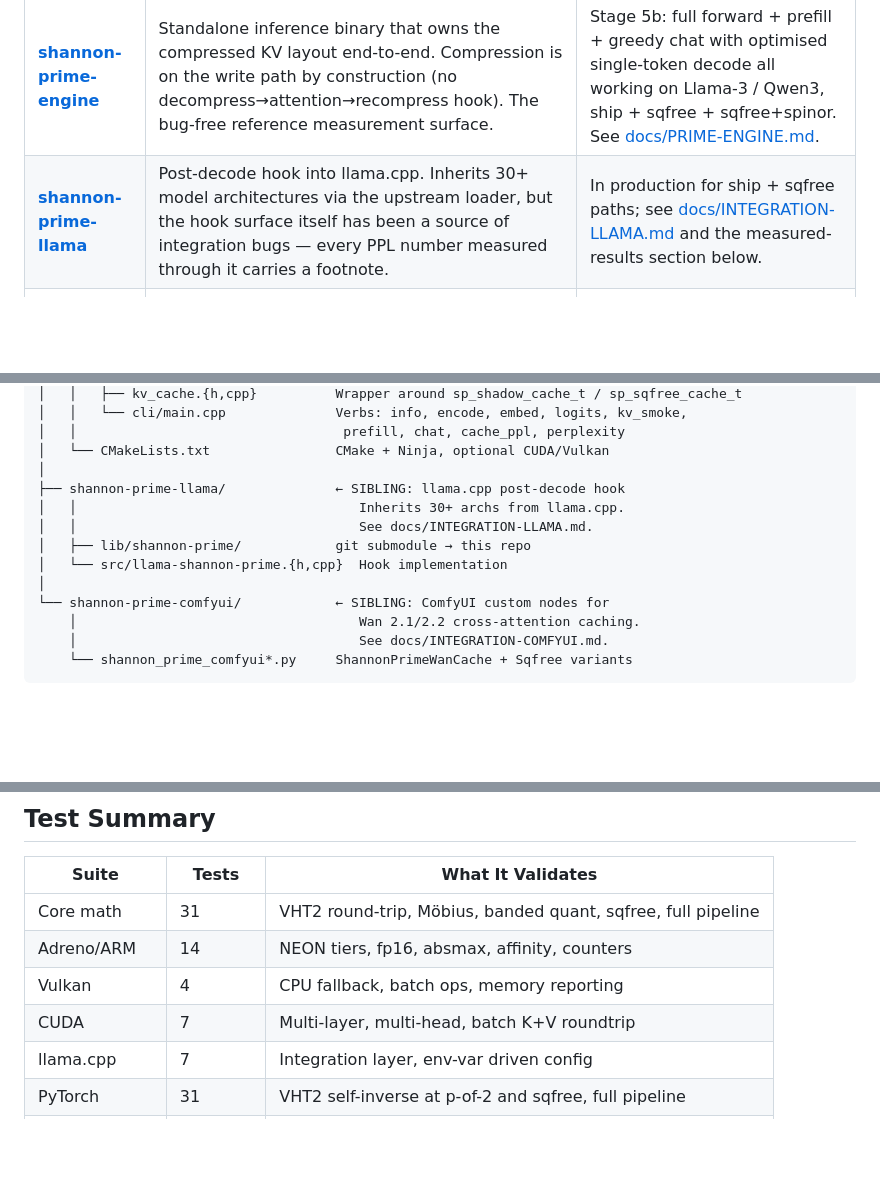
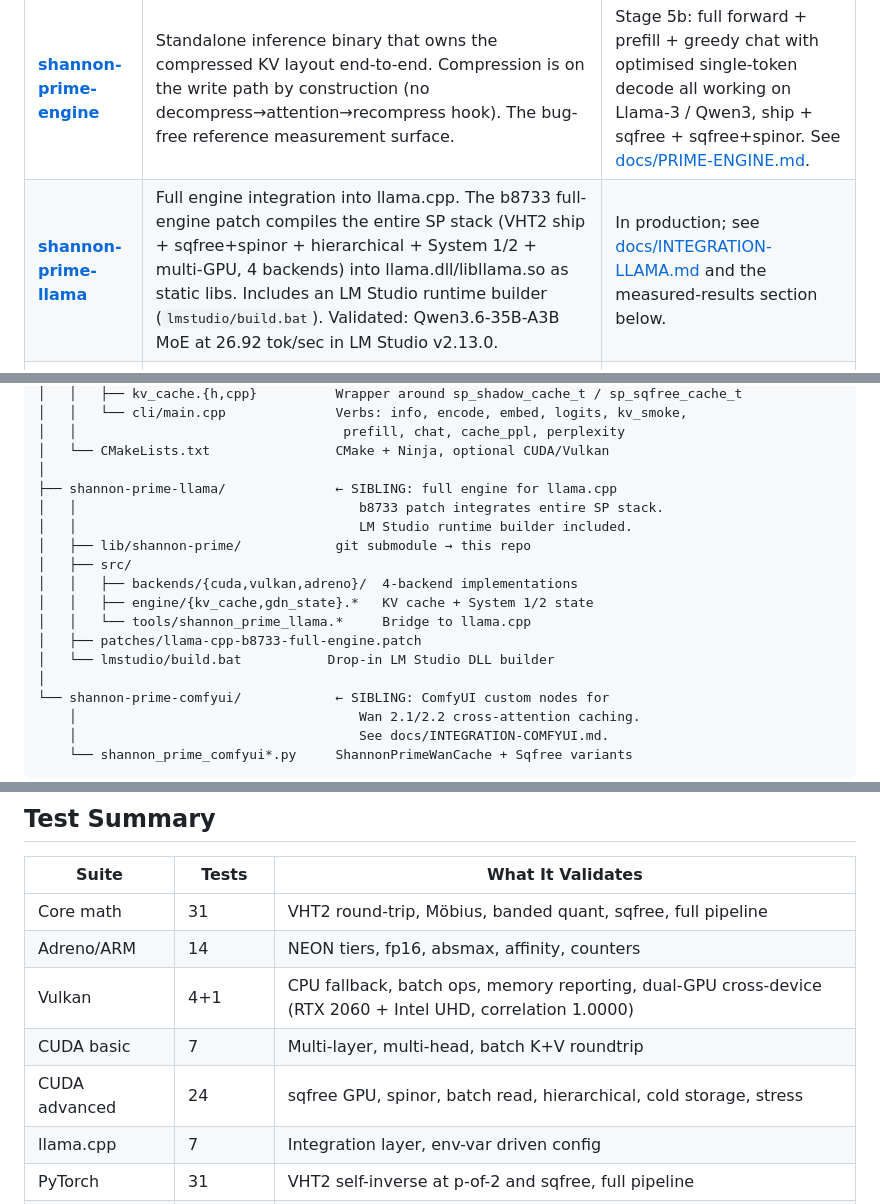
Before and after one commit to nihilistau/shannon-prime, a Markdown page: README.md, 3 parts joined by grey strips. Rendered like a GitHub page; blank space fills up the shorter version.

Commit message:
docs: update README with full-engine llama integration, dual-GPU Vulkan, 24/24 CUDA tests
- shannon-prime-llama sibling entry updated: full engine (4 backends), LM Studio builder
- Project structure updated to reflect llama src/ layout
- Test summary: added dual-GPU Vulkan (RTX 2060 + Intel UHD, correlation 1.0000)
- Test summary: added 24/24 advanced CUDA tests (sqfree GPU, spinor, hier, cold storage)
- Qwen3.6-35B-A3B validated at 26.92 tok/sec in LM Studio v2.13.0

```diff
--- a/README.md
+++ b/README.md
@@ -31,7 +31,7 @@ the same VHT2 / Möbius / sqfree implementation.
 | Repo | Role | Status |
 |---|---|---|
 | **[shannon-prime-engine](https://github.com/nihilistau/shannon-prime-engine)** | Standalone inference binary that owns the compressed KV layout end-to-end. Compression is on the write path by construction (no decompress→attention→recompress hook). The bug-free reference measurement surface. | Stage 5b: full forward + prefill + greedy chat with optimised single-token decode all working on Llama-3 / Qwen3, ship + sqfree + sqfree+spinor. See [docs/PRIME-ENGINE.md](docs/PRIME-ENGINE.md). |
-| **[shannon-prime-llama](https://github.com/nihilistau/shannon-prime-llama)** | Post-decode hook into llama.cpp. Inherits 30+ model architectures via the upstream loader, but the hook surface itself has been a source of integration bugs — every PPL number measured through it carries a footnote. | In production for ship + sqfree paths; see [docs/INTEGRATION-LLAMA.md](docs/INTEGRATION-LLAMA.md) and the measured-results section below. |
+| **[shannon-prime-llama](https://github.com/nihilistau/shannon-prime-llama)** | Full engine integration into llama.cpp. The b8733 full-engine patch compiles the entire SP stack (VHT2 ship + sqfree+spinor + hierarchical + System 1/2 + multi-GPU, 4 backends) into llama.dll/libllama.so as static libs. Includes an LM Studio runtime builder (`lmstudio/build.bat`). Validated: Qwen3.6-35B-A3B MoE at 26.92 tok/sec in LM Studio v2.13.0. | In production; see [docs/INTEGRATION-LLAMA.md](docs/INTEGRATION-LLAMA.md) and the measured-results section below. |
 | **[shannon-prime-comfyui](https://github.com/nihilistau/shannon-prime-comfyui)** | ComfyUI custom nodes that compress + cache cross-attention K/V in Wan 2.1 / 2.2 video models. Cross-attention from text embeddings is identical across diffusion timesteps — compute once, compress, reconstruct. | In production: 1.20× cross-attention speedup at 0.9984 output correlation on Wan 2.2 14B. See [docs/INTEGRATION-COMFYUI.md](docs/INTEGRATION-COMFYUI.md). |
 
 The first published measurements that don't carry the hook-surface
@@ -135,11 +135,16 @@ shannon-prime-repos/                  ← parent dir holding all three
 │   │                                  prefill, chat, cache_ppl, perplexity
 │   └── CMakeLists.txt                CMake + Ninja, optional CUDA/Vulkan
 │
-├── shannon-prime-llama/              ← SIBLING: llama.cpp post-decode hook
-│   │                                    Inherits 30+ archs from llama.cpp.
-│   │                                    See docs/INTEGRATION-LLAMA.md.
+├── shannon-prime-llama/              ← SIBLING: full engine for llama.cpp
+│   │                                    b8733 patch integrates entire SP stack.
+│   │                                    LM Studio runtime builder included.
 │   ├── lib/shannon-prime/            git submodule → this repo
-│   └── src/llama-shannon-prime.{h,cpp}  Hook implementation
+│   ├── src/
+│   │   ├── backends/{cuda,vulkan,adreno}/  4-backend implementations
+│   │   ├── engine/{kv_cache,gdn_state}.*   KV cache + System 1/2 state
+│   │   └── tools/shannon_prime_llama.*     Bridge to llama.cpp
+│   ├── patches/llama-cpp-b8733-full-engine.patch
+│   └── lmstudio/build.bat           Drop-in LM Studio DLL builder
 │
 └── shannon-prime-comfyui/            ← SIBLING: ComfyUI custom nodes for
     │                                    Wan 2.1/2.2 cross-attention caching.
@@ -294,8 +299,9 @@ Use as a pre-bench filter — skip configs with predicted ΔPPL > 5%.
 |-------|-------|-------------------|
 | Core math | 31 | VHT2 round-trip, Möbius, banded quant, sqfree, full pipeline |
 | Adreno/ARM | 14 | NEON tiers, fp16, absmax, affinity, counters |
-| Vulkan | 4 | CPU fallback, batch ops, memory reporting |
-| CUDA | 7 | Multi-layer, multi-head, batch K+V roundtrip |
+| Vulkan | 4+1 | CPU fallback, batch ops, memory reporting, dual-GPU cross-device (RTX 2060 + Intel UHD, correlation 1.0000) |
+| CUDA basic | 7 | Multi-layer, multi-head, batch K+V roundtrip |
+| CUDA advanced | 24 | sqfree GPU, spinor, batch read, hierarchical, cold storage, stress |
 | llama.cpp | 7 | Integration layer, env-var driven config |
 | PyTorch | 31 | VHT2 self-inverse at p-of-2 and sqfree, full pipeline |
 | ComfyUI | 25 | Wan 2.1/2.2 MoE, expert switching, 50×40 simulation |
```
